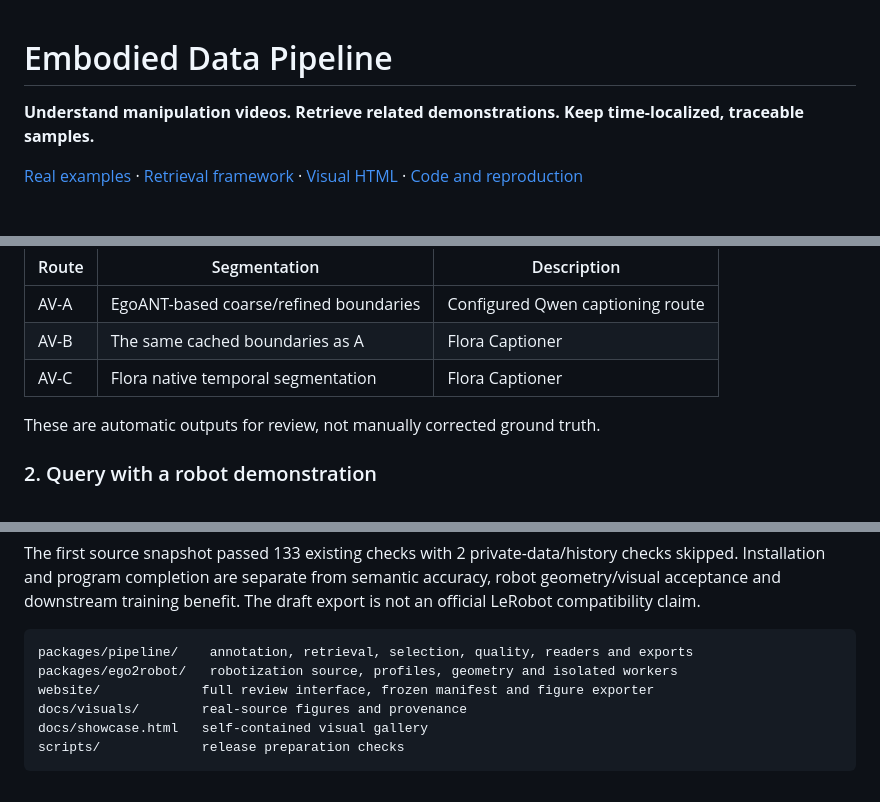
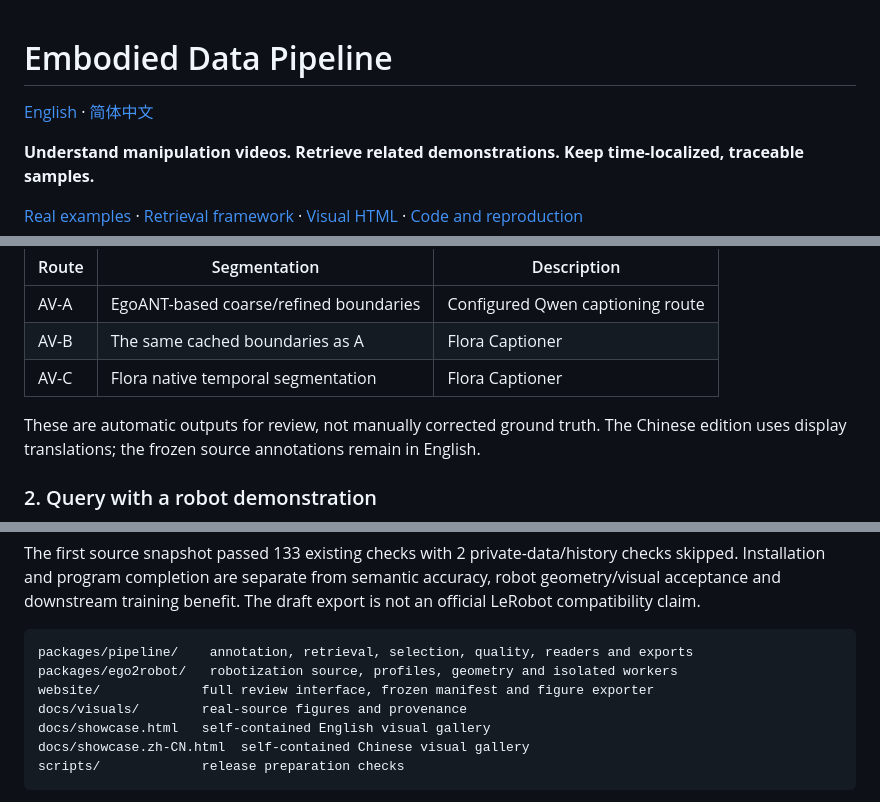
Before and after one commit to vaope/embodied-data-pipeline, a Markdown page: README.md, 3 parts joined by grey strips. Rendered like a GitHub page; blank space fills up the shorter version.

````diff
--- a/README.md
+++ b/README.md
@@ -1,4 +1,6 @@
 # Embodied Data Pipeline
+
+[English](README.md) · [简体中文](README.zh-CN.md)
 
 **Understand manipulation videos. Retrieve related demonstrations. Keep time-localized, traceable samples.**
 
@@ -24,7 +26,7 @@ The same video can be explored through three annotation routes. Frames, descript
 | AV-B | The same cached boundaries as A | Flora Captioner |
 | AV-C | Flora native temporal segmentation | Flora Captioner |
 
-These are automatic outputs for review, not manually corrected ground truth.
+These are automatic outputs for review, not manually corrected ground truth. The Chinese edition uses display translations; the frozen source annotations remain in English.
 
 ### 2. Query with a robot demonstration
 
@@ -120,7 +122,8 @@ packages/pipeline/    annotation, retrieval, selection, quality, readers and exp
 packages/ego2robot/   robotization source, profiles, geometry and isolated workers
 website/             full review interface, frozen manifest and figure exporter
 docs/visuals/        real-source figures and provenance
-docs/showcase.html   self-contained visual gallery
+docs/showcase.html   self-contained English visual gallery
+docs/showcase.zh-CN.html  self-contained Chinese visual gallery
 scripts/             release preparation checks
 ```
 
````
Also changed, not shown: README.zh-CN.md (added, +130 -0 lines), website/README.md (+3 -2 lines), docs/visuals/annotation-timeline.zh-CN.png (added), docs/visuals/ego-retrieval.zh-CN.png (added), docs/visuals/retrieval-routes.zh-CN.png (added), docs/visuals/robot-retrieval.zh-CN.png (added), 7 other files.
